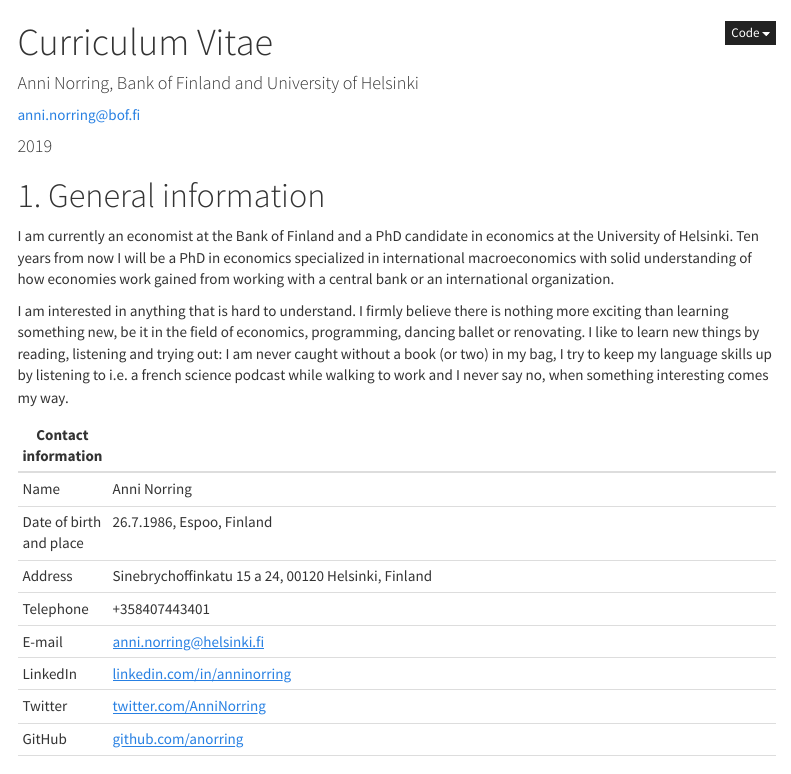
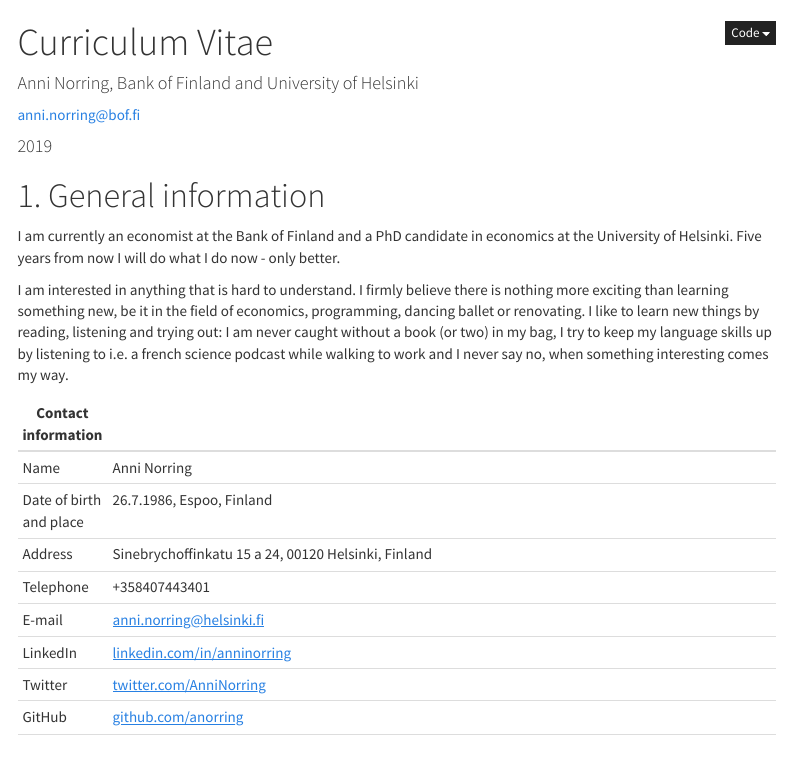
Before and after one commit to anorring/CurriculumVitae, an R Markdown document (index.Rmd): the page in a window 1100 px wide, from its top. Rendered offline with R 4.5, knitr and Pandoc, with nearby package versions; menus at the side of the page are left out.

Commit message:
Update index.Rmd

```diff
--- a/index.Rmd
+++ b/index.Rmd
@@ -24,7 +24,7 @@ knitr::opts_chunk$set(echo = TRUE)
 
 # 1. General information
 
-I am currently an economist at the Bank of Finland and a PhD candidate in economics at the University of Helsinki. Ten years from now I will be a PhD in economics specialized in international macroeconomics with solid understanding of how economies work gained from working with a central bank or an international organization.
+I am currently an economist at the Bank of Finland and a PhD candidate in economics at the University of Helsinki. Five years from now I will do what I do now - only better.
 
 I am interested in anything that is hard to understand. I firmly believe there is nothing more exciting than learning something new, be it in the field of economics, programming, dancing ballet or renovating. I like to learn new things by reading, listening and trying out: I am never caught without a book (or two) in my bag, I try to keep my language skills up by listening to i.e. a french science podcast while walking to work and I never say no, when something interesting comes my way.
 
```
